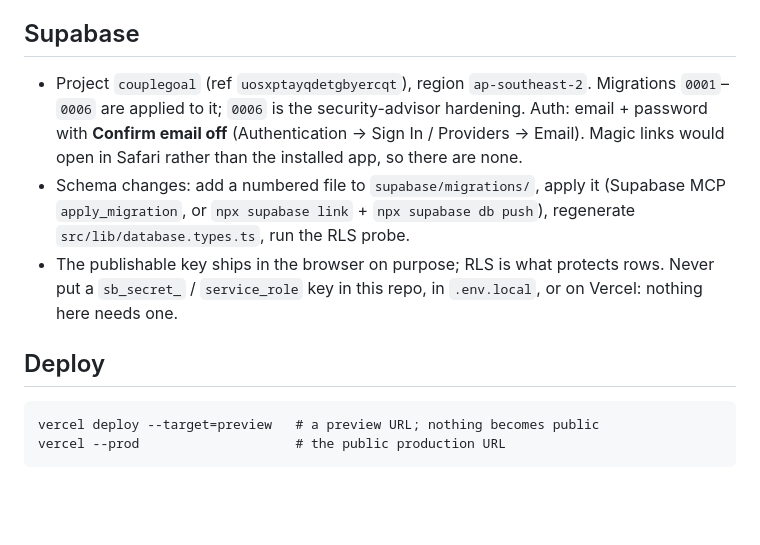
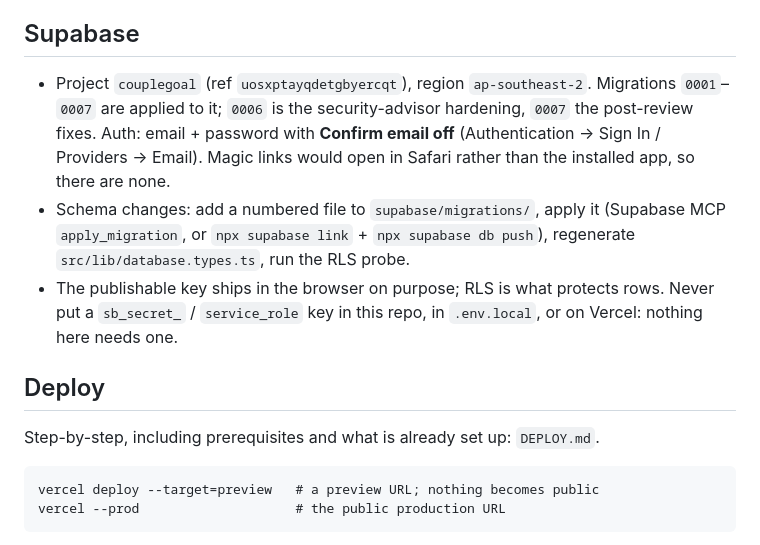
Before and after one commit to johnnycuongn/TimelineGoal, a Markdown page: README.md, the part around the change. Drawn GitHub-style; blank space fills up the shorter version.

Commit message:
Add DEPLOY.md with prerequisites and the deploy steps
Co-Authored-By: Claude Fable 5.1 <noreply@anthropic.com>
Claude-Session: https://claude.ai/code/session_0122Zm1jbg4RAAiwABGKwjfB

```diff
--- a/README.md
+++ b/README.md
@@ -24,11 +24,13 @@ Two accounts are needed to try pairing: sign up twice (any email; confirmations
 
 ## Supabase
 
-- Project `couplegoal` (ref `uosxptayqdetgbyercqt`), region `ap-southeast-2`. Migrations `0001`–`0006` are applied to it; `0006` is the security-advisor hardening. Auth: email + password with **Confirm email off** (Authentication → Sign In / Providers → Email). Magic links would open in Safari rather than the installed app, so there are none.
+- Project `couplegoal` (ref `uosxptayqdetgbyercqt`), region `ap-southeast-2`. Migrations `0001`–`0007` are applied to it; `0006` is the security-advisor hardening, `0007` the post-review fixes. Auth: email + password with **Confirm email off** (Authentication → Sign In / Providers → Email). Magic links would open in Safari rather than the installed app, so there are none.
 - Schema changes: add a numbered file to `supabase/migrations/`, apply it (Supabase MCP `apply_migration`, or `npx supabase link` + `npx supabase db push`), regenerate `src/lib/database.types.ts`, run the RLS probe.
 - The publishable key ships in the browser on purpose; RLS is what protects rows. Never put a `sb_secret_` / `service_role` key in this repo, in `.env.local`, or on Vercel: nothing here needs one.
 
 ## Deploy
+
+Step-by-step, including prerequisites and what is already set up: `DEPLOY.md`.
 
     vercel deploy --target=preview   # a preview URL; nothing becomes public
     vercel --prod                    # the public production URL
```
Also changed, not shown: DEPLOY.md (added, +114 -0 lines).
